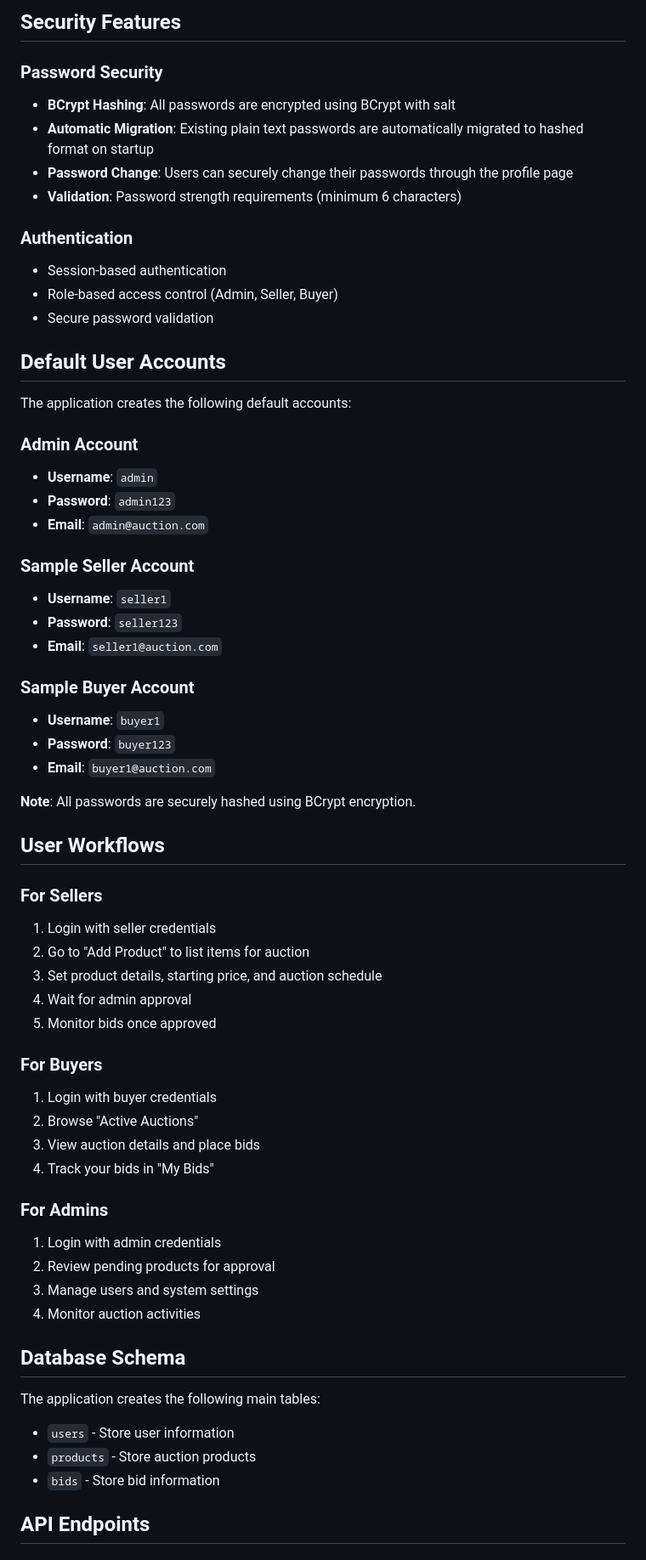
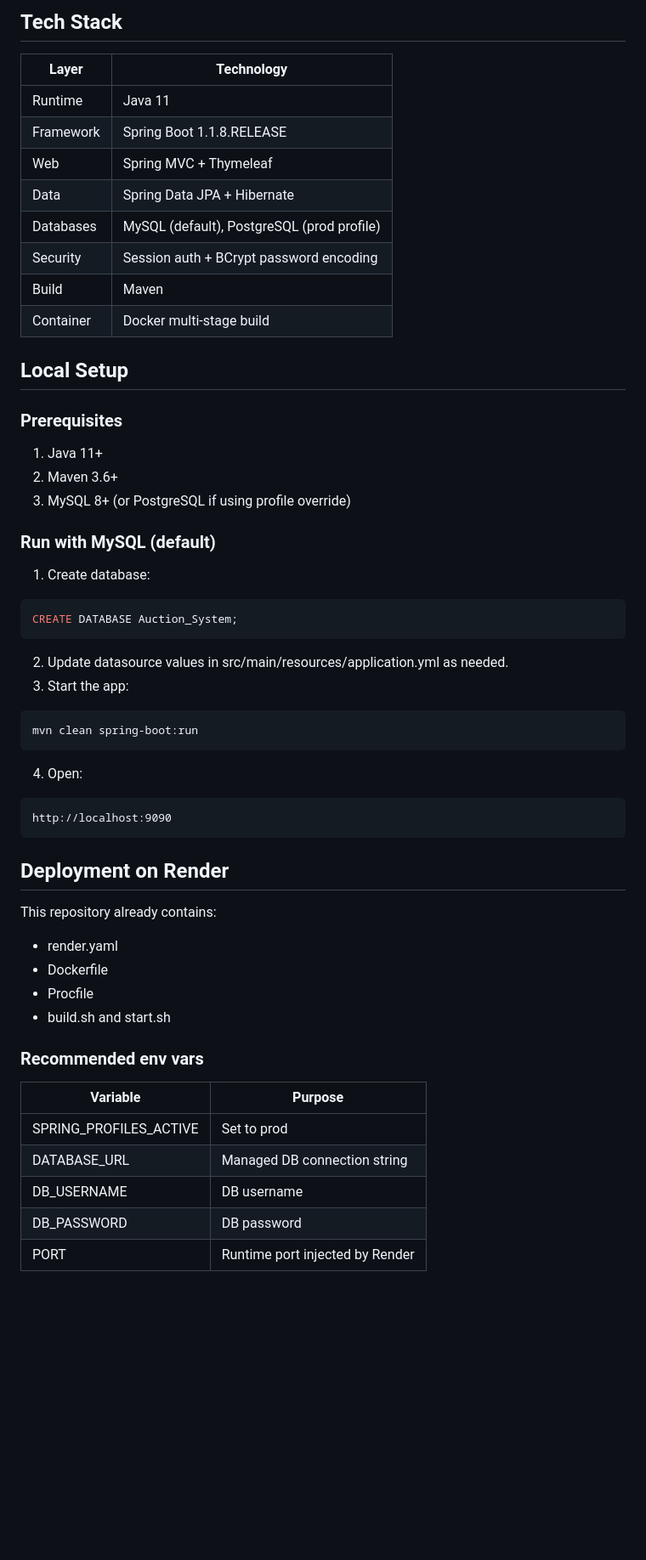
Before and after one commit to yashsiwacha/CPP-Learn, a Markdown page: Auction-System-main/README.md, the part around one of its changes. Shown at 85% size. GitHub-like rendering; blank space fills up the shorter version.

Commit message:
docs: redesign Auction System README for GitHub

````diff
--- a/Auction-System-main/README.md
+++ b/Auction-System-main/README.md
@@ -74,67 +41,63 @@ http://localhost:8080
 ```
 
-## Security Features
+## Tech Stack
 
-### Password Security
-- **BCrypt Hashing**: All passwords are encrypted using BCrypt with salt
-- **Automatic Migration**: Existing plain text passwords are automatically migrated to hashed format on startup
-- **Password Change**: Users can securely change their passwords through the profile page
-- **Validation**: Password strength requirements (minimum 6 characters)
+| Layer | Technology |
+|---|---|
+| Runtime | Java 11 |
+| Framework | Spring Boot 1.1.8.RELEASE |
+| Web | Spring MVC + Thymeleaf |
+| Data | Spring Data JPA + Hibernate |
+| Databases | MySQL (default), PostgreSQL (prod profile) |
+| Security | Session auth + BCrypt password encoding |
+| Build | Maven |
+| Container | Docker multi-stage build |
 
-### Authentication
-- Session-based authentication
-- Role-based access control (Admin, Seller, Buyer)
-- Secure password validation
+## Local Setup
 
-## Default User Accounts
+### Prerequisites
 
-The application creates the following default accounts:
+1. Java 11+
+2. Maven 3.6+
+3. MySQL 8+ (or PostgreSQL if using profile override)
 
-### Admin Account
-- **Username**: `admin`
-- **Password**: `admin123`
-- **Email**: `admin@auction.com`
+### Run with MySQL (default)
 
-### Sample Seller Account
-- **Username**: `seller1`
-- **Password**: `seller123`
-- **Email**: `seller1@auction.com`
+1. Create database:
 
-### Sample Buyer Account
-- **Username**: `buyer1`
-- **Password**: `buyer123`
-- **Email**: `buyer1@auction.com`
+```sql
+CREATE DATABASE Auction_System;
+```
 
-**Note**: All passwords are securely hashed using BCrypt encryption.
+2. Update datasource values in src/main/resources/application.yml as needed.
+3. Start the app:
 
-## User Workflows
+```bash
+mvn clean spring-boot:run
+```
 
-### For Sellers
-1. Login with seller credentials
-2. Go to "Add Product" to list items for auction
-3. Set product details, starting price, and auction schedule
-4. Wait for admin approval
-5. Monitor bids once approved
+4. Open:
 
-### For Buyers
-1. Login with buyer credentials
-2. Browse "Active Auctions"
-3. View auction details and place bids
-4. Track your bids in "My Bids"
+```text
+http://localhost:9090
+```
 
-### For Admins
-1. Login with admin credentials
-2. Review pending products for approval
-3. Manage users and system settings
-4. Monitor auction activities
+## Deployment on Render
 
-## Database Schema
+This repository already contains:
 
-The application creates the following main tables:
+- render.yaml
+- Dockerfile
+- Procfile
+- build.sh and start.sh
 
-- `users` - Store user information
-- `products` - Store auction products
-- `bids` - Store bid information
+### Recommended env vars
 
-## API Endpoints
+| Variable | Purpose |
+|---|---|
+| SPRING_PROFILES_ACTIVE | Set to prod |
+| DATABASE_URL | Managed DB connection string |
+| DB_USERNAME | DB username |
+| DB_PASSWORD | DB password |
+| PORT | Runtime port injected by Render |
 
````
Also changed, not shown: other parts of Auction-System-main/README.md (+82 -126 lines).
